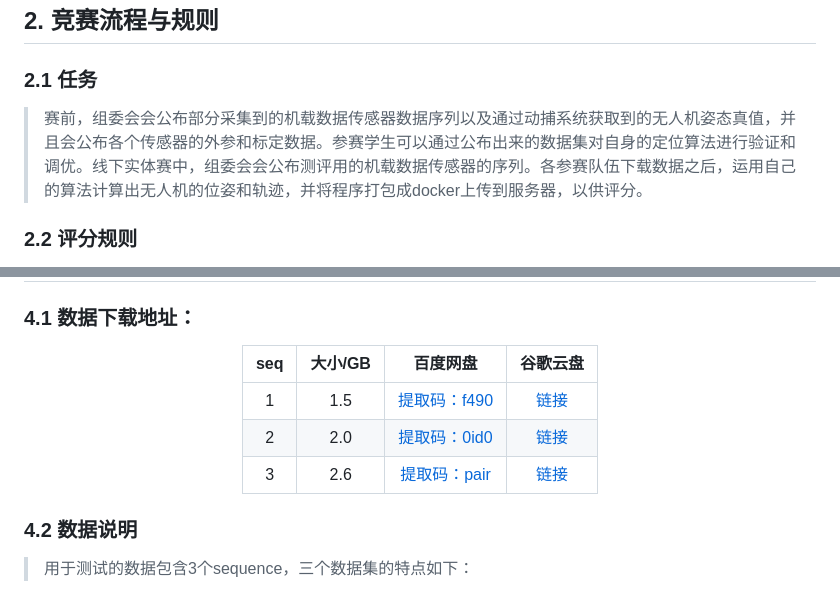
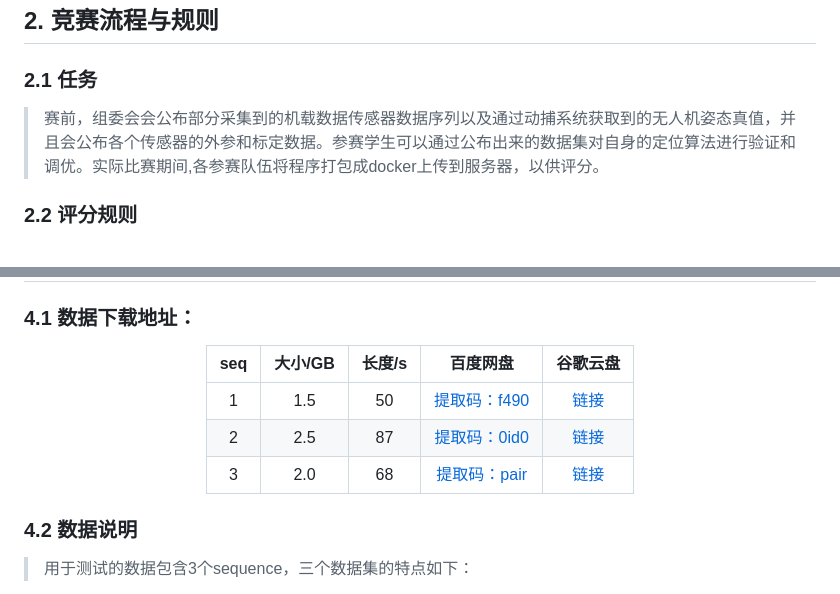
Before and after one commit to SJTU-ViSYS/IUAVC-Positioning-Challenge, a Markdown page: README.md, 2 parts joined by grey strips. Rendered like a GitHub page.

```diff
--- a/README.md
+++ b/README.md
@@ -9,7 +9,7 @@
 
 ## 2. 竞赛流程与规则
 ### 2.1 任务
->赛前，组委会会公布部分采集到的机载数据传感器数据序列以及通过动捕系统获取到的无人机姿态真值，并且会公布各个传感器的外参和标定数据。参赛学生可以通过公布出来的数据集对自身的定位算法进行验证和调优。线下实体赛中，组委会会公布测评用的机载数据传感器的序列。各参赛队伍下载数据之后，运用自己的算法计算出无人机的位姿和轨迹，并将程序打包成docker上传到服务器，以供评分。
+>赛前，组委会会公布部分采集到的机载数据传感器数据序列以及通过动捕系统获取到的无人机姿态真值，并且会公布各个传感器的外参和标定数据。参赛学生可以通过公布出来的数据集对自身的定位算法进行验证和调优。实际比赛期间,各参赛队伍将程序打包成docker上传到服务器，以供评分。
 ###  2.2 评分规则
 >+  参赛队将代码封装为docker并上传。组委会在评分时首先启动评分节点和选手提供的roslaunch文件，间隔2s后再播放rosbag；
 >+  在 rosbag 播放后，参赛队根据图像与IMU数据，计算输出当前时刻图像帧的位置姿态。注意，输出位姿的时间戳应和当前时刻图像帧的时间戳保持一致，时间戳与图像时间戳不同的位姿数据将被忽略。
@@ -48,11 +48,11 @@
 ### 4.1 数据下载地址：
 <div align=center>
 
-seq|大小/GB|百度网盘|谷歌云盘|
-:--:|:--:|:--:|:--:|
-1|1.5|[提取码：f490](https://pan.baidu.com/s/16MQNRhdljvrc-Td_oj09CA)|[链接](https://drive.google.com/file/d/1oWS038f2ckRZygXCYVXzWnqU_79Cwu8q/view?usp=sharing)|
-2|2.0|[提取码：0id0](https://pan.baidu.com/s/1TbrjrDt0aS-gpmyI9sZ8gg)|[链接](https://drive.google.com/file/d/1aGHneHb9FYjYX1R7qILsKXqeeCjrF7lX/view?usp=sharing)|
-3|2.6|[提取码：pair](https://pan.baidu.com/s/1uIGWzsoj8wi631GD-411tg)|[链接](https://drive.google.com/file/d/1-9tpv_7gPNrxjD14PK8q890fXl-Zdy9p/view?usp=sharing)|
+seq|大小/GB|长度/s|百度网盘|谷歌云盘|
+:--:|:--:|:--:|:--:|:--:|
+1|1.5|50|[提取码：f490](https://pan.baidu.com/s/16MQNRhdljvrc-Td_oj09CA)|[链接](https://drive.google.com/file/d/1oWS038f2ckRZygXCYVXzWnqU_79Cwu8q/view?usp=sharing)|
+2|2.5|87|[提取码：0id0](https://pan.baidu.com/s/1TbrjrDt0aS-gpmyI9sZ8gg)|[链接](https://drive.google.com/file/d/1aGHneHb9FYjYX1R7qILsKXqeeCjrF7lX/view?usp=sharing)|
+3|2.0|68|[提取码：pair](https://pan.baidu.com/s/1uIGWzsoj8wi631GD-411tg)|[链接](https://drive.google.com/file/d/1-9tpv_7gPNrxjD14PK8q890fXl-Zdy9p/view?usp=sharing)|
 
 </div>
 
```
